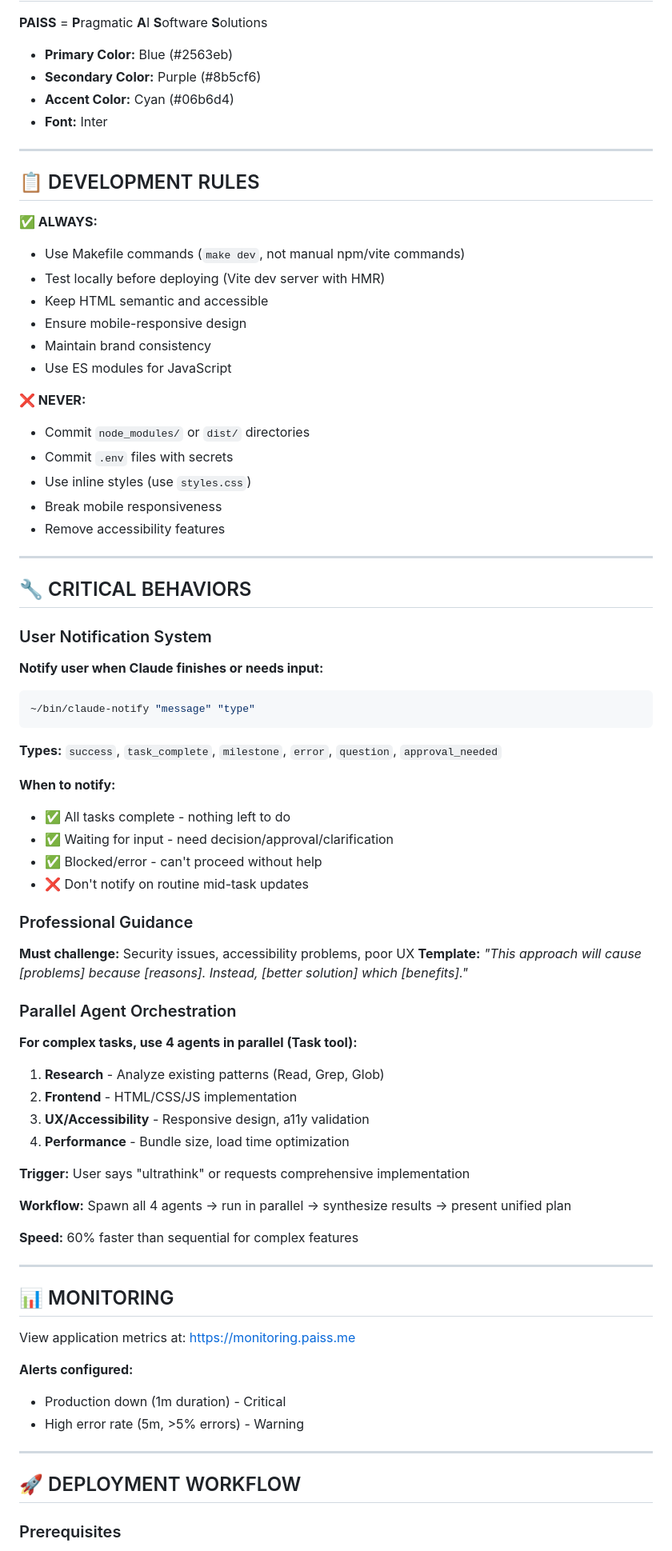
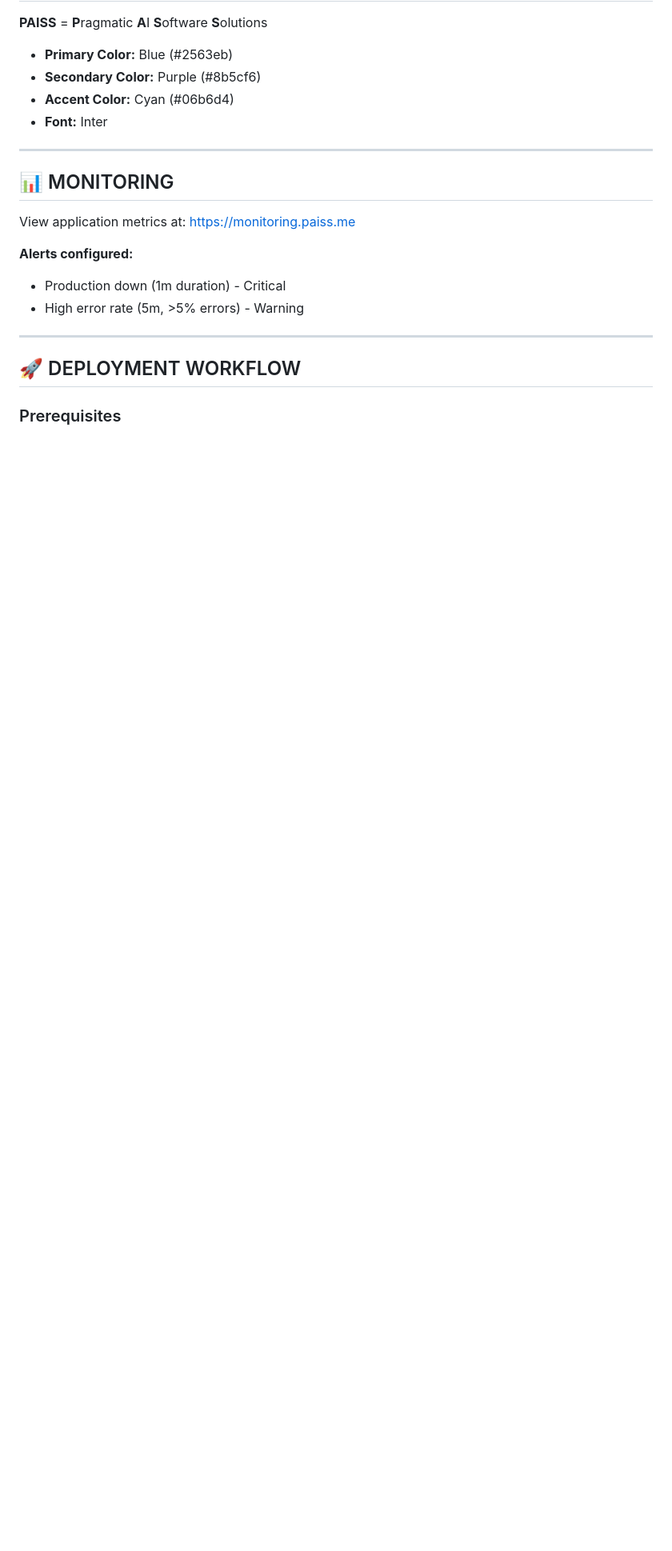
Before and after one commit to duersjefen/paiss, a Markdown page: CLAUDE.md, the part around one of its changes. Shown at 80% size. GitHub-like rendering; blank space fills up the shorter version.

Commit message:
docs: refactor CLAUDE.md to 3-tier architecture
- Add hierarchy references (global + platform)
- Remove duplicated sections (now in /Projects/CLAUDE.md)
- Keep only paiss specific configuration
- Reduced duplication by referencing parent files

````diff
--- a/CLAUDE.md
+++ b/CLAUDE.md
@@ -131,60 +126,6 @@ paiss/
 
 ---
 
-## 📋 DEVELOPMENT RULES
-
-**✅ ALWAYS:**
-- Use Makefile commands (`make dev`, not manual npm/vite commands)
-- Test locally before deploying (Vite dev server with HMR)
-- Keep HTML semantic and accessible
-- Ensure mobile-responsive design
-- Maintain brand consistency
-- Use ES modules for JavaScript
-
-**❌ NEVER:**
-- Commit `node_modules/` or `dist/` directories
-- Commit `.env` files with secrets
-- Use inline styles (use `styles.css`)
-- Break mobile responsiveness
-- Remove accessibility features
-
----
-
-## 🔧 CRITICAL BEHAVIORS
-
-### User Notification System
-**Notify user when Claude finishes or needs input:**
-```bash
-~/bin/claude-notify "message" "type"
-```
-
-**Types:** `success`, `task_complete`, `milestone`, `error`, `question`, `approval_needed`
-
-**When to notify:**
-- ✅ All tasks complete - nothing left to do
-- ✅ Waiting for input - need decision/approval/clarification
-- ✅ Blocked/error - can't proceed without help
-- ❌ Don't notify on routine mid-task updates
-
-### Professional Guidance
-**Must challenge:** Security issues, accessibility problems, poor UX
-**Template:** *"This approach will cause [problems] because [reasons]. Instead, [better solution] which [benefits]."*
-
-### Parallel Agent Orchestration
-**For complex tasks, use 4 agents in parallel (Task tool):**
-1. **Research** - Analyze existing patterns (Read, Grep, Glob)
-2. **Frontend** - HTML/CSS/JS implementation
-3. **UX/Accessibility** - Responsive design, a11y validation
-4. **Performance** - Bundle size, load time optimization
-
-**Trigger:** User says "ultrathink" or requests comprehensive implementation
-
-**Workflow:** Spawn all 4 agents → run in parallel → synthesize results → present unified plan
-
-**Speed:** 60% faster than sequential for complex features
-
----
-
 ## 📊 MONITORING
 
 View application metrics at: https://monitoring.paiss.me
````
Also changed, not shown: other parts of CLAUDE.md (+7 -12 lines).
